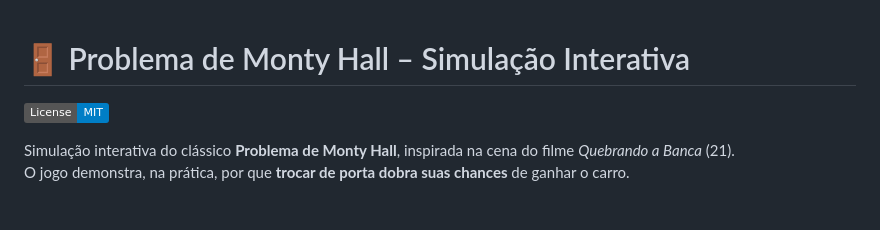
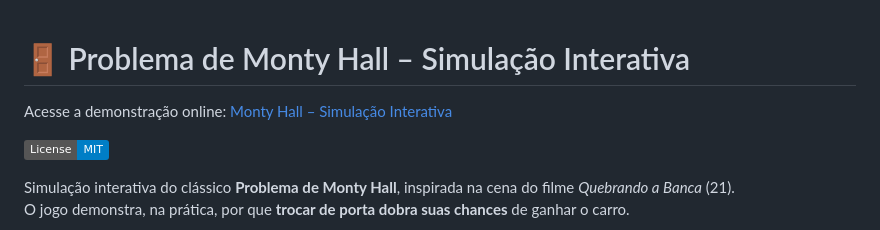
Before and after one commit to Ninguem2k/monty-hall, a Markdown page: README.md, the part around the change. Rendered like a GitHub page; badges without logos; blank space fills up the shorter version.

```diff
--- a/README.md
+++ b/README.md
@@ -1,4 +1,6 @@
 # 🚪 Problema de Monty Hall – Simulação Interativa
+
+Acesse a demonstração online: [Monty Hall – Simulação Interativa](https://ninguem2k.github.io/monty-hall/)
 
 [![Licença: MIT](https://img.shields.io/badge/License-MIT-blue.svg)](LICENSE)
 
```
